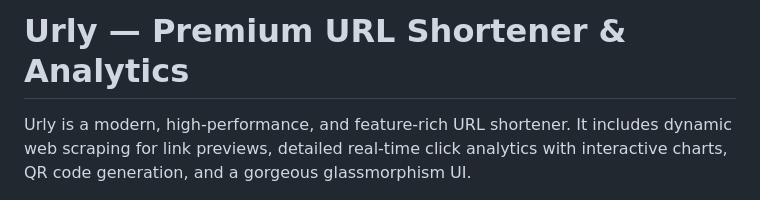
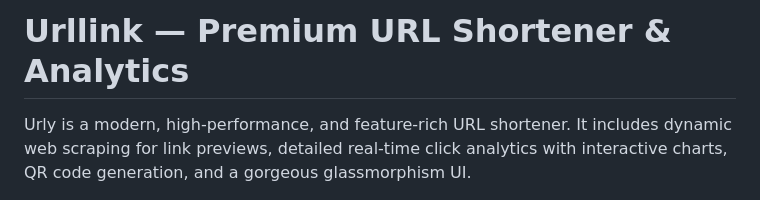
Before and after one commit to HP-Hari/Urllink, a Markdown page: README.md, the part around the change. Drawn GitHub-style.

Commit message:
Rename project from Urly to Urllink

```diff
--- a/README.md
+++ b/README.md
@@ -1,4 +1,4 @@
-# Urly — Premium URL Shortener & Analytics
+# Urllink — Premium URL Shortener & Analytics
 
 Urly is a modern, high-performance, and feature-rich URL shortener. It includes dynamic web scraping for link previews, detailed real-time click analytics with interactive charts, QR code generation, and a gorgeous glassmorphism UI.
 
```
